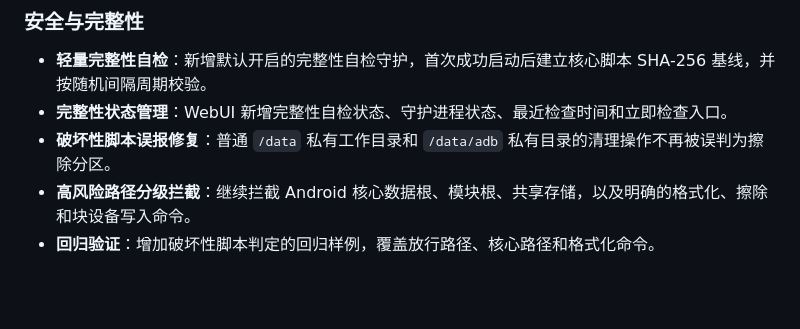
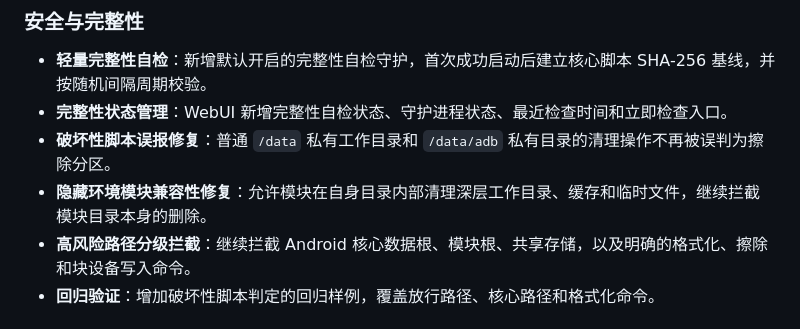
Before and after one commit to jiayuxuan123/RescueX, a Markdown page: CHANGELOG.md, the part around the change. GitHub-like rendering; blank space fills up the shorter version.

Commit message:
docs: note hidden-module cleanup fix

```diff
--- a/CHANGELOG.md
+++ b/CHANGELOG.md
@@ -5,6 +5,7 @@
 - **轻量完整性自检**：新增默认开启的完整性自检守护，首次成功启动后建立核心脚本 SHA-256 基线，并按随机间隔周期校验。
 - **完整性状态管理**：WebUI 新增完整性自检状态、守护进程状态、最近检查时间和立即检查入口。
 - **破坏性脚本误报修复**：普通 `/data` 私有工作目录和 `/data/adb` 私有目录的清理操作不再被误判为擦除分区。
+- **隐藏环境模块兼容性修复**：允许模块在自身目录内部清理深层工作目录、缓存和临时文件，继续拦截模块目录本身的删除。
 - **高风险路径分级拦截**：继续拦截 Android 核心数据根、模块根、共享存储，以及明确的格式化、擦除和块设备写入命令。
 - **回归验证**：增加破坏性脚本判定的回归样例，覆盖放行路径、核心路径和格式化命令。
 
```
